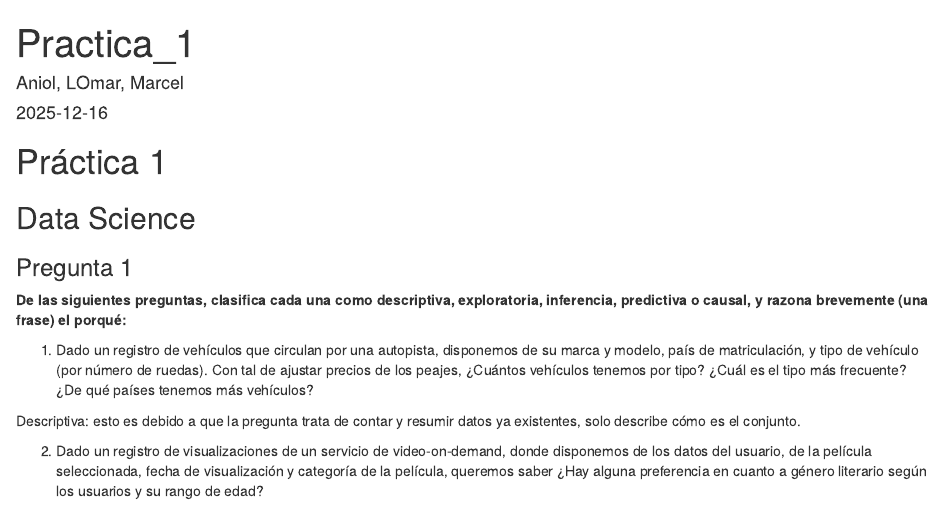
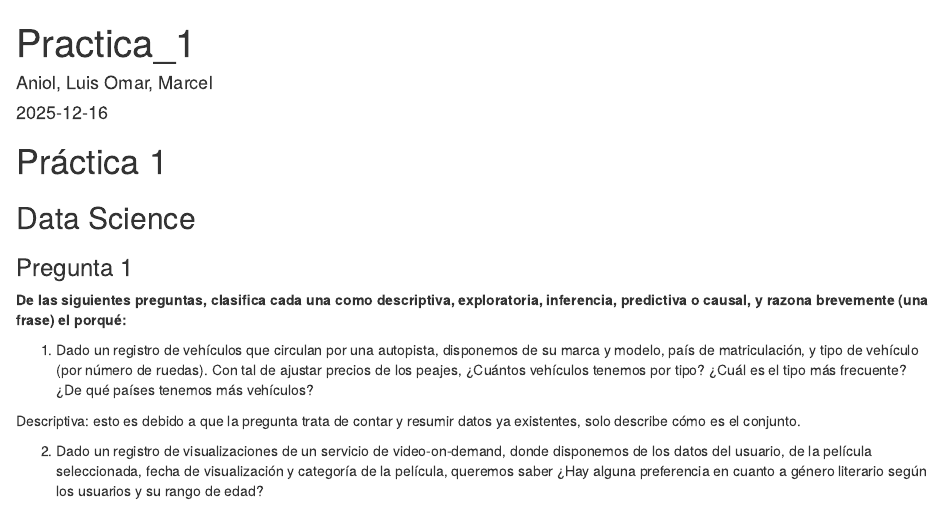
Before and after one commit to Aniolbg/Practica_1, an R Markdown document (Práctica_1.Rmd): the page in a window 1100 px wide, from its top. Rendered offline with R 4.5, knitr and Pandoc, with nearby package versions; some code elsewhere in the file could not run offline.

Commit message:
Cambio nombre Omar a "Luis Omar"

```diff
--- a/Práctica_1.Rmd
+++ b/Práctica_1.Rmd
@@ -1,6 +1,6 @@
 ---
 title: "Practica_1"
-author: "Aniol, LOmar, Marcel"
+author: "Aniol, Luis Omar, Marcel"
 date: "2025-12-16"
 output: html_document
 ---
```
